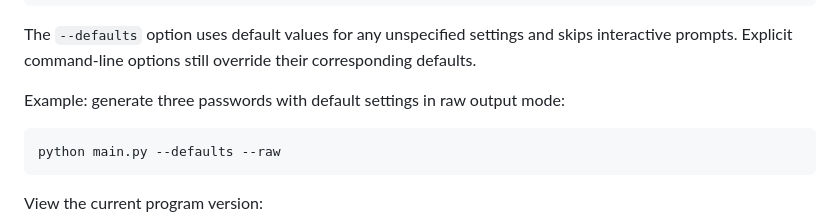
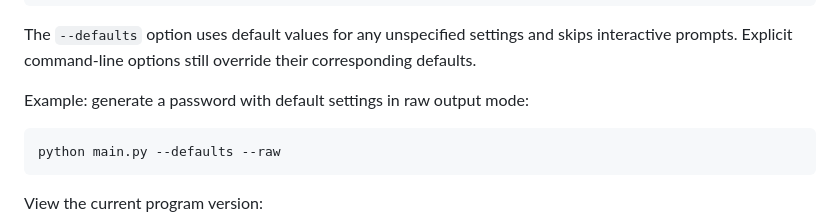
Before and after one commit to mayrzydha/Password-Generator, a Markdown page: README.md, the part around the change. Drawn GitHub-style.

Commit message:
docs: fix defaults example description

````diff
--- a/README.md
+++ b/README.md
@@ -125,7 +125,7 @@ python main.py --defaults
 
 The `--defaults` option uses default values for any unspecified settings and skips interactive prompts. Explicit command-line options still override their corresponding defaults.
 
-Example: generate three passwords with default settings in raw output mode:
+Example: generate a password with default settings in raw output mode:
 
 ```bash
 python main.py --defaults --raw
````
